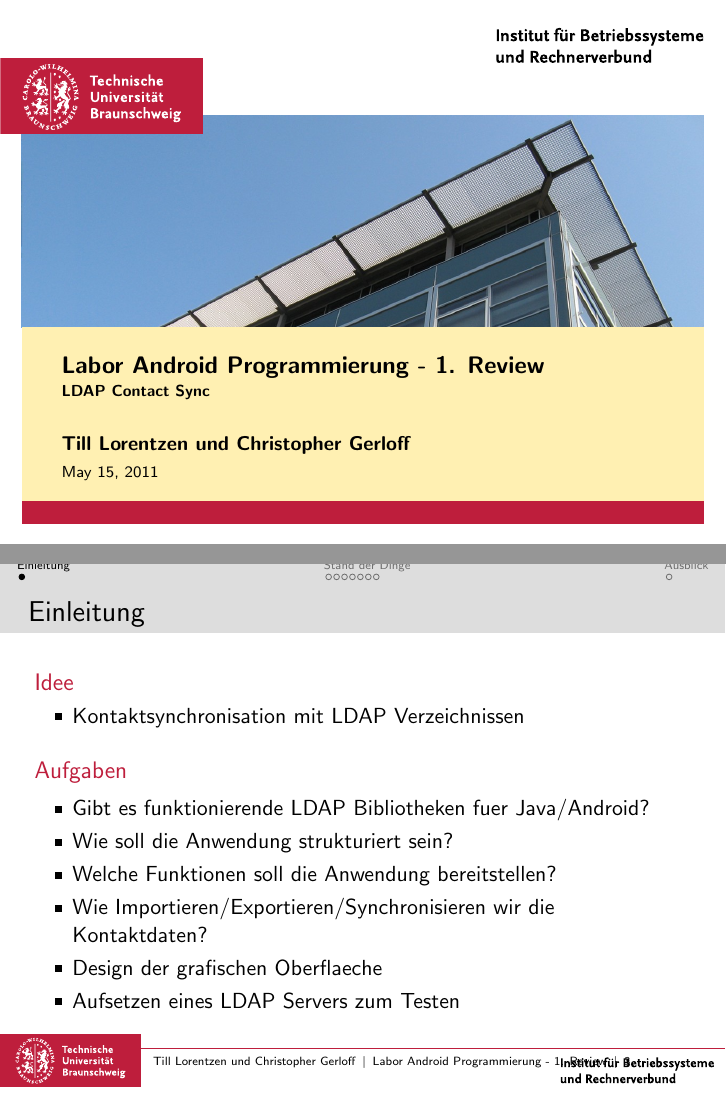
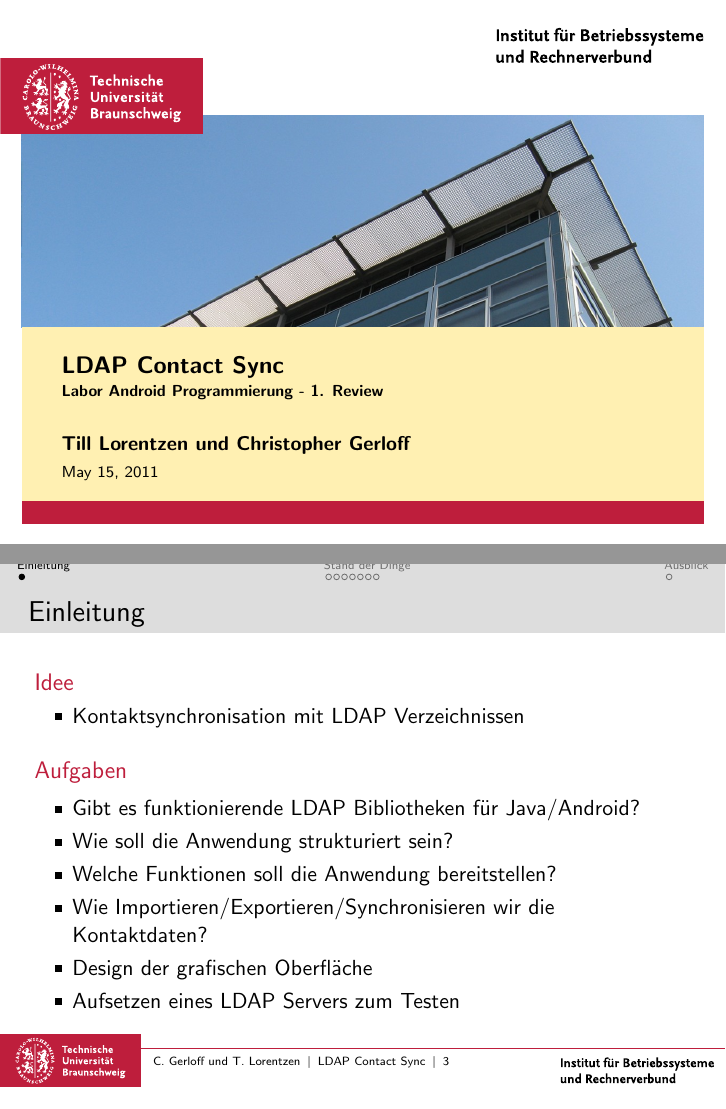
Before and after one commit to soneyworld/AndroidLab, LaTeX slides (doc/Review1/presentation.tex): pages 1 and 3 of 11, joined at a grey line. Compiled offline with pdfLaTeX; the source files are stored in an older character set and shown here as Unicode.

Commit message:
minor changes of the title

```diff
--- a/doc/Review1/presentation.tex
+++ b/doc/Review1/presentation.tex
@@ -11,9 +11,9 @@
 %\setbeamertemplate{itemize items}[square]
 \setbeamertemplate{itemize items}[tusquare]
 
-\title{Labor Android Programmierung - 1. Review}
-\subtitle{LDAP Contact Sync}
-\author{Till Lorentzen und Christopher Gerloff}
+\subtitle{Labor Android Programmierung - 1. Review}
+\title{LDAP Contact Sync}
+\author[C. Gerloff und T. Lorentzen]{Till Lorentzen und Christopher Gerloff}
 \institute[TU Braunschweig, IBR]{Technische Universität Braunschweig, IBR}
 
 \date{\today}
@@ -47,11 +47,11 @@
  \end{block}
  \begin{block}{Aufgaben}
     \begin{itemize}
-        \item Gibt es funktionierende LDAP Bibliotheken fuer Java/Android?
+        \item Gibt es funktionierende LDAP Bibliotheken für Java/Android?
         \item Wie soll die Anwendung strukturiert sein?
         \item Welche Funktionen soll die Anwendung bereitstellen?
         \item Wie Importieren/Exportieren/Synchronisieren wir die Kontaktdaten?
-        \item Design der grafischen Oberflaeche
+        \item Design der grafischen Oberfläche
         \item Aufsetzen eines LDAP Servers zum Testen
     \end{itemize}
  \end{block}
```
Also changed, not shown: doc/Review1/presentation.pdf.
